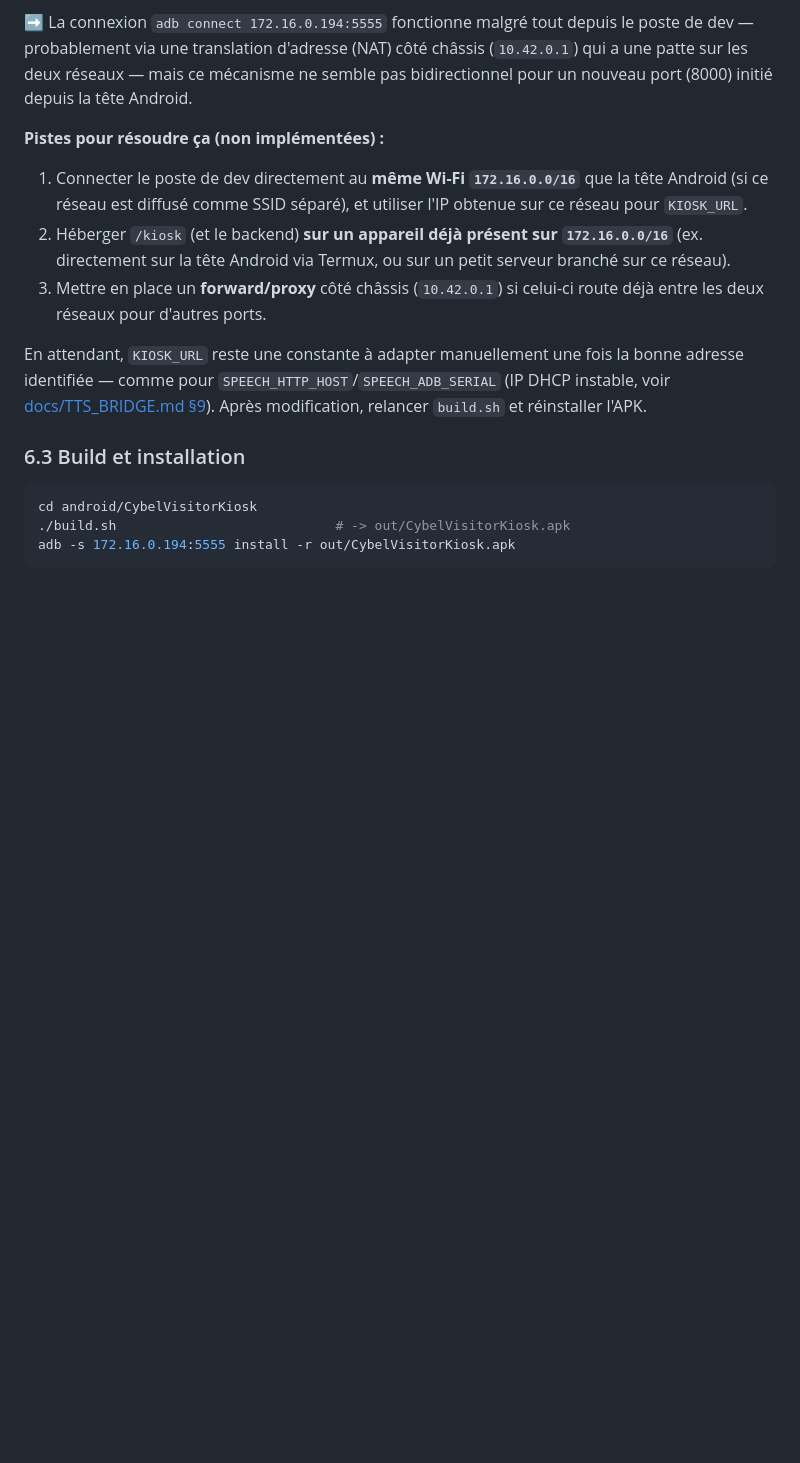
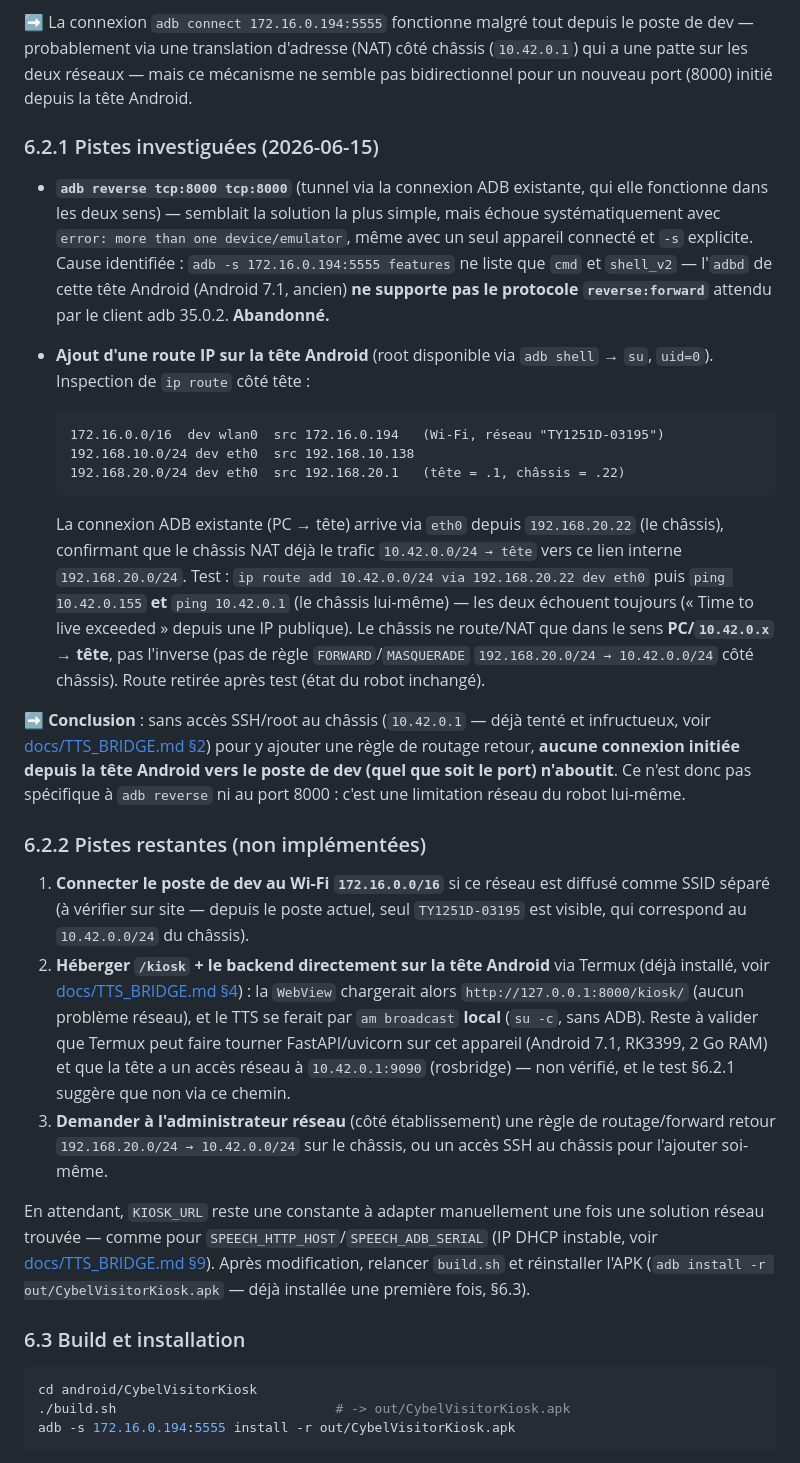
Before and after one commit to Claude20022002/Projet-Stage-2026-Cybel, a Markdown page: docs/VISITOR_KIOSK.md, the part around the change. Drawn GitHub-style; blank space fills up the shorter version.

Commit message:
Mise à jour de la section de dépannage dans VISITOR_KIOSK.md pour documenter les pistes investiguées et les solutions potentielles concernant la connexion réseau entre la tête Android et le poste de développement.

````diff
--- a/docs/VISITOR_KIOSK.md
+++ b/docs/VISITOR_KIOSK.md
@@ -132,21 +132,68 @@ châssis (`10.42.0.1`) qui a une patte sur les deux réseaux — mais ce mécani
 ne semble pas bidirectionnel pour un nouveau port (8000) initié depuis la tête
 Android.
 
-**Pistes pour résoudre ça (non implémentées) :**
+### 6.2.1 Pistes investiguées (2026-06-15)
 
-1. Connecter le poste de dev directement au **même Wi-Fi `172.16.0.0/16`** que
-   la tête Android (si ce réseau est diffusé comme SSID séparé), et utiliser
-   l'IP obtenue sur ce réseau pour `KIOSK_URL`.
-2. Héberger `/kiosk` (et le backend) **sur un appareil déjà présent sur
-   `172.16.0.0/16`** (ex. directement sur la tête Android via Termux, ou sur
-   un petit serveur branché sur ce réseau).
-3. Mettre en place un **forward/proxy** côté châssis (`10.42.0.1`) si celui-ci
-   route déjà entre les deux réseaux pour d'autres ports.
+- **`adb reverse tcp:8000 tcp:8000`** (tunnel via la connexion ADB existante,
+  qui elle fonctionne dans les deux sens) — semblait la solution la plus
+  simple, mais échoue systématiquement avec `error: more than one
+  device/emulator`, même avec un seul appareil connecté et `-s` explicite.
+  Cause identifiée : `adb -s 172.16.0.194:5555 features` ne liste que `cmd` et
+  `shell_v2` — l'`adbd` de cette tête Android (Android 7.1, ancien) **ne
+  supporte pas le protocole `reverse:forward`** attendu par le client adb
+  35.0.2. **Abandonné.**
+
+- **Ajout d'une route IP sur la tête Android** (root disponible via
+  `adb shell` → `su`, `uid=0`). Inspection de `ip route` côté tête :
+
+  ```text
+  172.16.0.0/16  dev wlan0  src 172.16.0.194   (Wi-Fi, réseau "TY1251D-03195")
+  192.168.10.0/24 dev eth0  src 192.168.10.138
+  192.168.20.0/24 dev eth0  src 192.168.20.1   (tête = .1, châssis = .22)
+  ```
+
+  La connexion ADB existante (PC → tête) arrive via `eth0` depuis
+  `192.168.20.22` (le châssis), confirmant que le châssis NAT déjà le trafic
+  `10.42.0.0/24 → tête` vers ce lien interne `192.168.20.0/24`.
+  Test : `ip route add 10.42.0.0/24 via 192.168.20.22 dev eth0` puis
+  `ping 10.42.0.155` **et** `ping 10.42.0.1` (le châssis lui-même) — les deux
+  échouent toujours (« Time to live exceeded » depuis une IP publique). Le
+  châssis ne route/NAT que dans le sens **PC/`10.42.0.x` → tête**, pas
+  l'inverse (pas de règle `FORWARD`/`MASQUERADE` `192.168.20.0/24 →
+  10.42.0.0/24` côté châssis). Route retirée après test (état du robot
+  inchangé).
+
+➡️ **Conclusion** : sans accès SSH/root au châssis (`10.42.0.1` — déjà tenté
+et infructueux, voir [docs/TTS_BRIDGE.md §2](TTS_BRIDGE.md#2-pistes-explorées-et-écartées))
+pour y ajouter une règle de routage retour, **aucune connexion initiée depuis
+la tête Android vers le poste de dev (quel que soit le port) n'aboutit**. Ce
+n'est donc pas spécifique à `adb reverse` ni au port 8000 : c'est une
+limitation réseau du robot lui-même.
+
+### 6.2.2 Pistes restantes (non implémentées)
+
+1. **Connecter le poste de dev au Wi-Fi `172.16.0.0/16`** si ce réseau est
+   diffusé comme SSID séparé (à vérifier sur site — depuis le poste actuel,
+   seul `TY1251D-03195` est visible, qui correspond au `10.42.0.0/24` du
+   châssis).
+2. **Héberger `/kiosk` + le backend directement sur la tête Android** via
+   Termux (déjà installé, voir [docs/TTS_BRIDGE.md §4](TTS_BRIDGE.md#4-exploration-des-applications-android-candidates)) :
+   la `WebView` chargerait alors `http://127.0.0.1:8000/kiosk/` (aucun
+   problème réseau), et le TTS se ferait par `am broadcast` **local** (`su -c`,
+   sans ADB). Reste à valider que Termux peut faire tourner FastAPI/uvicorn
+   sur cet appareil (Android 7.1, RK3399, 2 Go RAM) et que la tête a un accès
+   réseau à `10.42.0.1:9090` (rosbridge) — non vérifié, et le test §6.2.1
+   suggère que non via ce chemin.
+3. **Demander à l'administrateur réseau** (côté établissement) une règle de
+   routage/forward retour `192.168.20.0/24 → 10.42.0.0/24` sur le châssis, ou
+   un accès SSH au châssis pour l'ajouter soi-même.
 
 En attendant, `KIOSK_URL` reste une constante à adapter manuellement une fois
-la bonne adresse identifiée — comme pour `SPEECH_HTTP_HOST`/`SPEECH_ADB_SERIAL`
+une solution réseau trouvée — comme pour `SPEECH_HTTP_HOST`/`SPEECH_ADB_SERIAL`
 (IP DHCP instable, voir [docs/TTS_BRIDGE.md §9](TTS_BRIDGE.md#9-limites-connues-et-points-dattention)).
-Après modification, relancer `build.sh` et réinstaller l'APK.
+Après modification, relancer `build.sh` et réinstaller l'APK
+(`adb install -r out/CybelVisitorKiosk.apk` — déjà installée une première fois,
+§6.3).
 
 ### 6.3 Build et installation
 
````
